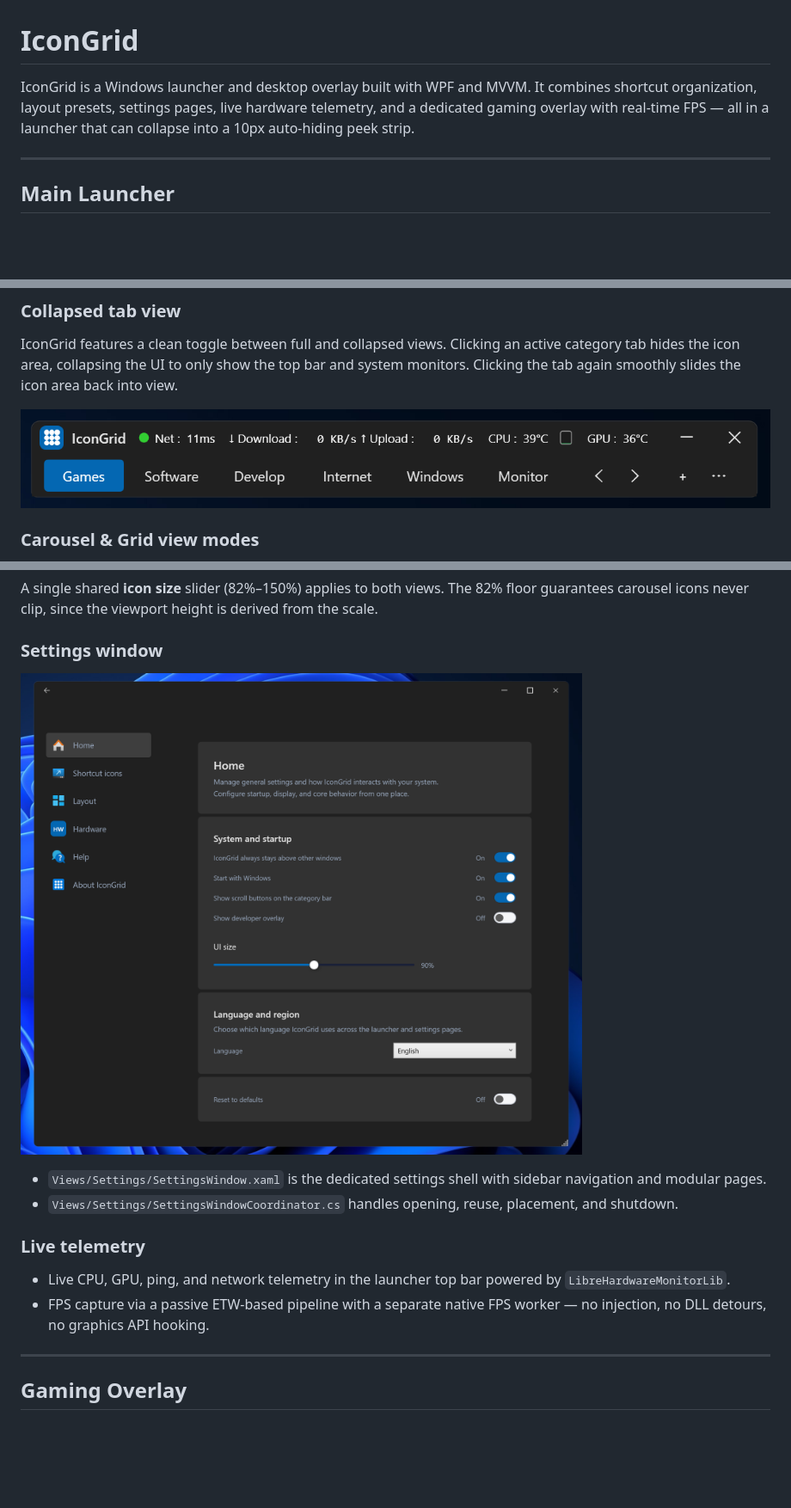
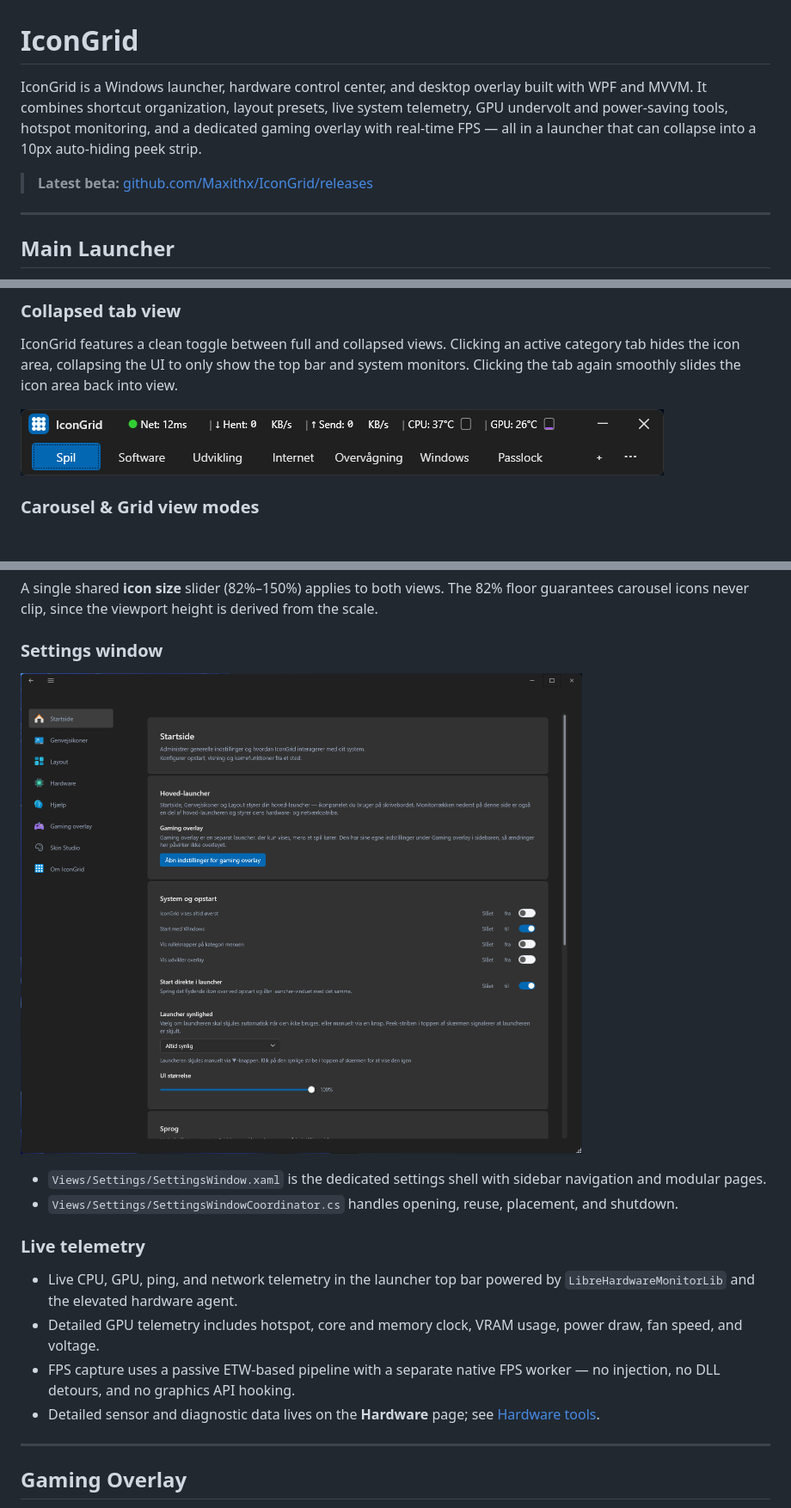
Before and after one commit to Maxithx/IconGrid, a Markdown page: README.md, 3 parts joined by grey strips. Shown at 86% size. Rendered like a GitHub page; pictures changed too: Assets/git-img/IconGrid-collapsed.png, Assets/git-img/Settings.png; blank space fills up the shorter version.

Commit message:
docs: refresh README for hardware tools and Skin Studio

```diff
--- a/README.md
+++ b/README.md
@@ -1,6 +1,8 @@
 # IconGrid
 
-IconGrid is a Windows launcher and desktop overlay built with WPF and MVVM. It combines shortcut organization, layout presets, settings pages, live hardware telemetry, and a dedicated gaming overlay with real-time FPS — all in a launcher that can collapse into a 10px auto-hiding peek strip.
+IconGrid is a Windows launcher, hardware control center, and desktop overlay built with WPF and MVVM. It combines shortcut organization, layout presets, live system telemetry, GPU undervolt and power-saving tools, hotspot monitoring, and a dedicated gaming overlay with real-time FPS — all in a launcher that can collapse into a 10px auto-hiding peek strip.
+
+> **Latest beta:** [github.com/Maxithx/IconGrid/releases](https://github.com/Maxithx/IconGrid/releases)
 
 ---
 
@@ -74,8 +76,10 @@ A single shared **icon size** slider (82%–150%) applies to both views. The 82%
 
 ### Live telemetry
 
-- Live CPU, GPU, ping, and network telemetry in the launcher top bar powered by `LibreHardwareMonitorLib`.
-- FPS capture via a passive ETW-based pipeline with a separate native FPS worker — no injection, no DLL detours, no graphics API hooking.
+- Live CPU, GPU, ping, and network telemetry in the launcher top bar powered by `LibreHardwareMonitorLib` and the elevated hardware agent.
+- Detailed GPU telemetry includes hotspot, core and memory clock, VRAM usage, power draw, fan speed, and voltage.
+- FPS capture uses a passive ETW-based pipeline with a separate native FPS worker — no injection, no DLL detours, and no graphics API hooking.
+- Detailed sensor and diagnostic data lives on the **Hardware** page; see [Hardware tools](#hardware-tools).
 
 ---
 
```
Also changed, not shown: other parts of README.md (+75 -8 lines), Assets/git-img/IconGrid.png.
